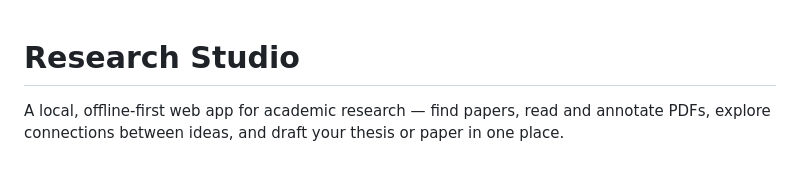
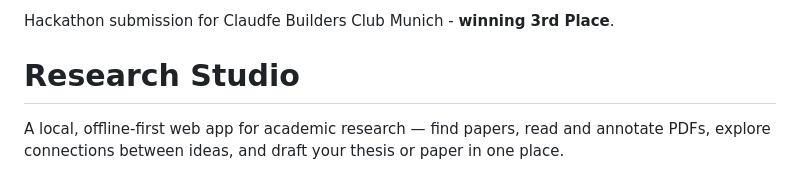
Before and after one commit to annappnkl/education-hackathon, a Markdown page: README.md, the part around the change. GitHub-like rendering.

```diff
--- a/README.md
+++ b/README.md
@@ -1,3 +1,5 @@
+Hackathon submission for Claudfe Builders Club Munich - **winning 3rd Place**.
+
 # Research Studio
 
 A local, offline-first web app for academic research — find papers, read and annotate PDFs, explore connections between ideas, and draft your thesis or paper in one place.
```
